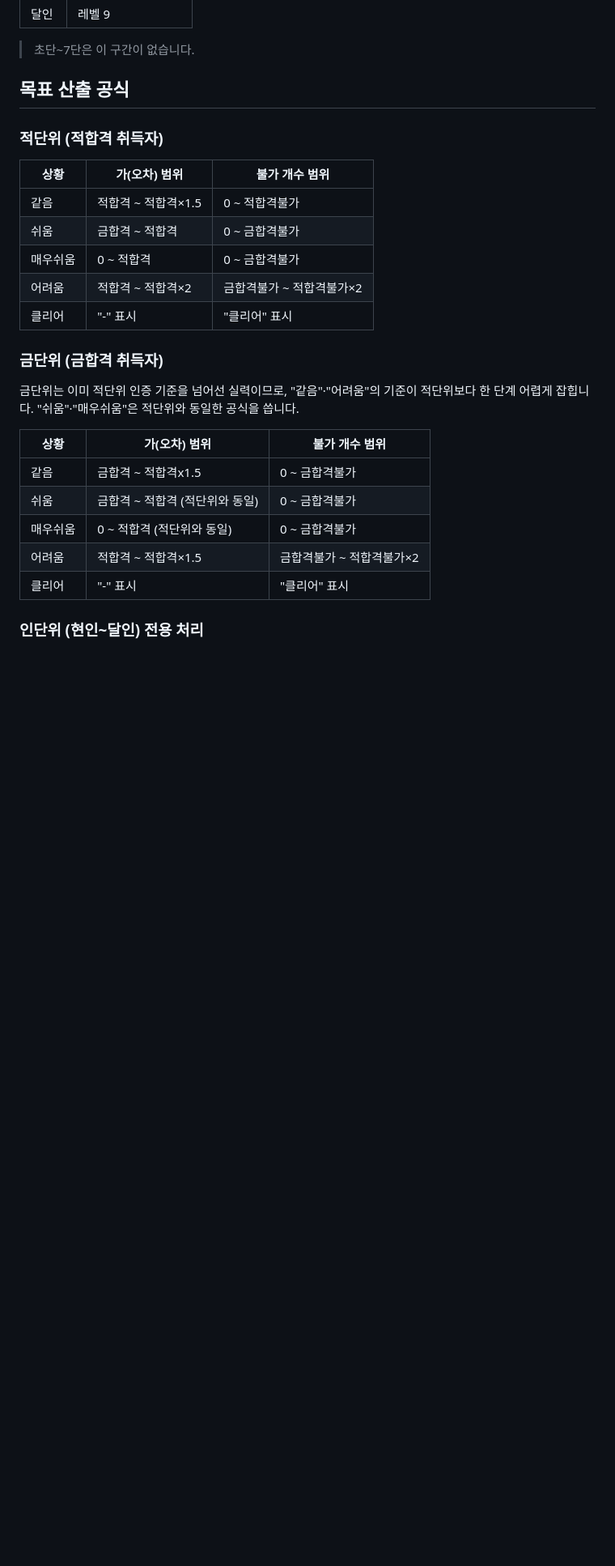
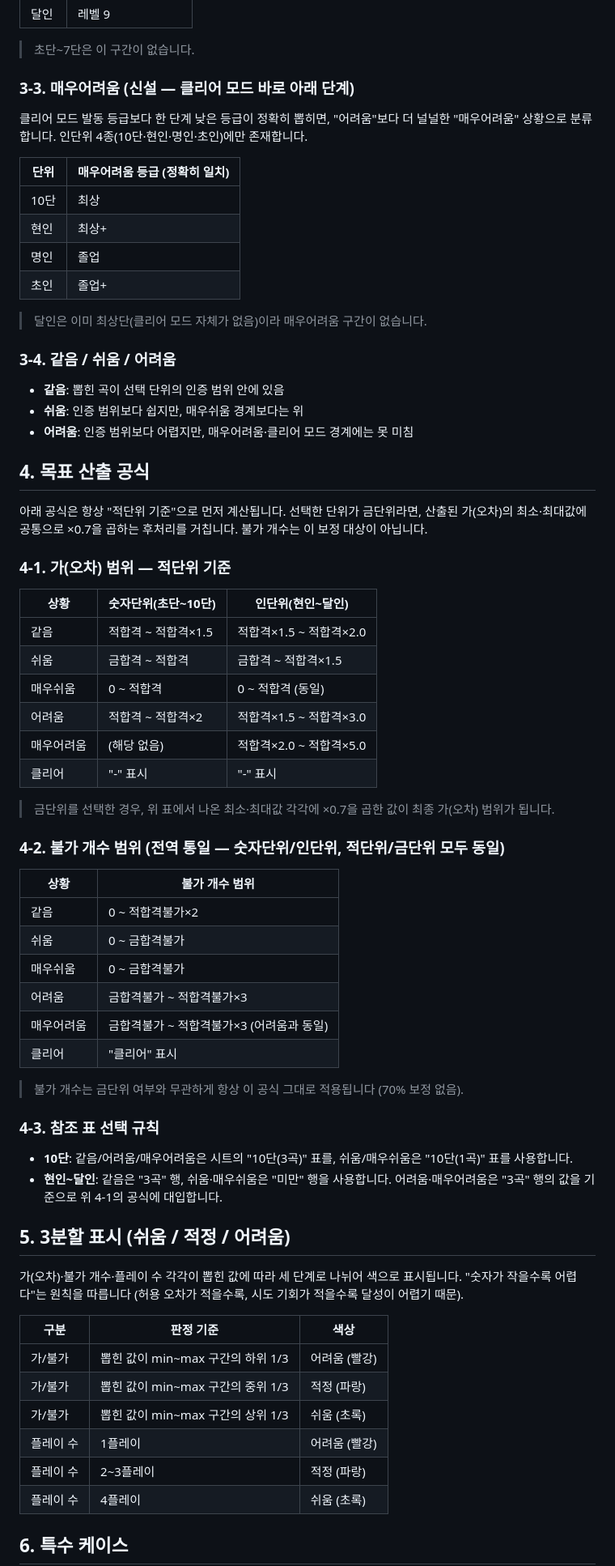
Before and after one commit to RaiRator/TRP_SRCUP, a Markdown page: README.md, the part around one of its changes. Shown at 81% size. Drawn GitHub-style; blank space fills up the shorter version.

```diff
--- a/README.md
+++ b/README.md
@@ -83,29 +103,72 @@ JP/EN/KR 지원 기능 추가
 
 > 초단~7단은 이 구간이 없습니다.
 
-## 목표 산출 공식
+### 3-3. 매우어려움 (신설 — 클리어 모드 바로 아래 단계)
 
-### 적단위 (적합격 취득자)
+클리어 모드 발동 등급보다 한 단계 낮은 등급이 정확히 뽑히면, "어려움"보다 더 널널한 "매우어려움" 상황으로 분류합니다. 인단위 4종(10단·현인·명인·초인)에만 존재합니다.
 
-| 상황 | 가(오차) 범위 | 불가 개수 범위 |
+| 단위 | 매우어려움 등급 (정확히 일치) |
+|---|---|
+| 10단 | 최상 |
+| 현인 | 최상+ |
+| 명인 | 졸업 |
+| 초인 | 졸업+ |
+
+> 달인은 이미 최상단(클리어 모드 자체가 없음)이라 매우어려움 구간이 없습니다.
+
+### 3-4. 같음 / 쉬움 / 어려움
+
+- **같음**: 뽑힌 곡이 선택 단위의 인증 범위 안에 있음
+- **쉬움**: 인증 범위보다 쉽지만, 매우쉬움 경계보다는 위
+- **어려움**: 인증 범위보다 어렵지만, 매우어려움·클리어 모드 경계에는 못 미침
+
+## 4. 목표 산출 공식
+
+아래 공식은 항상 "적단위 기준"으로 먼저 계산됩니다. 선택한 단위가 금단위라면, 산출된 가(오차)의 최소·최대값에 공통으로 ×0.7을 곱하는 후처리를 거칩니다. 불가 개수는 이 보정 대상이 아닙니다.
+
+### 4-1. 가(오차) 범위 — 적단위 기준
+
+| 상황 | 숫자단위(초단~10단) | 인단위(현인~달인) |
 |---|---|---|
-| 같음 | 적합격 ~ 적합격×1.5 | 0 ~ 적합격불가 |
-| 쉬움 | 금합격 ~ 적합격 | 0 ~ 금합격불가 |
-| 매우쉬움 | 0 ~ 적합격 | 0 ~ 금합격불가 |
-| 어려움 | 적합격 ~ 적합격×2 | 금합격불가 ~ 적합격불가×2 |
-| 클리어 | "-" 표시 | "클리어" 표시 |
+| 같음 | 적합격 ~ 적합격×1.5 | 적합격×1.5 ~ 적합격×2.0 |
+| 쉬움 | 금합격 ~ 적합격 | 금합격 ~ 적합격×1.5 |
+| 매우쉬움 | 0 ~ 적합격 | 0 ~ 적합격 (동일) |
+| 어려움 | 적합격 ~ 적합격×2 | 적합격×1.5 ~ 적합격×3.0 |
+| 매우어려움 | (해당 없음) | 적합격×2.0 ~ 적합격×5.0 |
+| 클리어 | "-" 표시 | "-" 표시 |
 
-### 금단위 (금합격 취득자)
+> 금단위를 선택한 경우, 위 표에서 나온 최소·최대값 각각에 ×0.7을 곱한 값이 최종 가(오차) 범위가 됩니다.
 
-금단위는 이미 적단위 인증 기준을 넘어선 실력이므로, "같음"·"어려움"의 기준이 적단위보다 한 단계 어렵게 잡힙니다. "쉬움"·"매우쉬움"은 적단위와 동일한 공식을 씁니다.
+### 4-2. 불가 개수 범위 (전역 통일 — 숫자단위/인단위, 적단위/금단위 모두 동일)
 
-| 상황 | 가(오차) 범위 | 불가 개수 범위 |
+| 상황 | 불가 개수 범위 |
+|---|---|
+| 같음 | 0 ~ 적합격불가×2 |
+| 쉬움 | 0 ~ 금합격불가 |
+| 매우쉬움 | 0 ~ 금합격불가 |
+| 어려움 | 금합격불가 ~ 적합격불가×3 |
+| 매우어려움 | 금합격불가 ~ 적합격불가×3 (어려움과 동일) |
+| 클리어 | "클리어" 표시 |
+
+> 불가 개수는 금단위 여부와 무관하게 항상 이 공식 그대로 적용됩니다 (70% 보정 없음).
+
+### 4-3. 참조 표 선택 규칙
+
+- **10단**: 같음/어려움/매우어려움은 시트의 "10단(3곡)" 표를, 쉬움/매우쉬움은 "10단(1곡)" 표를 사용합니다.
+- **현인~달인**: 같음은 "3곡" 행, 쉬움·매우쉬움은 "미만" 행을 사용합니다. 어려움·매우어려움은 "3곡" 행의 값을 기준으로 위 4-1의 공식에 대입합니다.
+
+## 5. 3분할 표시 (쉬움 / 적정 / 어려움)
+
+가(오차)·불가 개수·플레이 수 각각이 뽑힌 값에 따라 세 단계로 나뉘어 색으로 표시됩니다. "숫자가 작을수록 어렵다"는 원칙을 따릅니다 (허용 오차가 적을수록, 시도 기회가 적을수록 달성이 어렵기 때문).
+
+| 구분 | 판정 기준 | 색상 |
 |---|---|---|
-| 같음 | 금합격 ~ 적합격x1.5 | 0 ~ 금합격불가 |
-| 쉬움 | 금합격 ~ 적합격 (적단위와 동일) | 0 ~ 금합격불가 |
-| 매우쉬움 | 0 ~ 적합격 (적단위와 동일) | 0 ~ 금합격불가 |
-| 어려움 | 적합격 ~ 적합격×1.5 | 금합격불가 ~ 적합격불가×2 |
-| 클리어 | "-" 표시 | "클리어" 표시 |
+| 가/불가 | 뽑힌 값이 min~max 구간의 하위 1/3 | 어려움 (빨강) |
+| 가/불가 | 뽑힌 값이 min~max 구간의 중위 1/3 | 적정 (파랑) |
+| 가/불가 | 뽑힌 값이 min~max 구간의 상위 1/3 | 쉬움 (초록) |
+| 플레이 수 | 1플레이 | 어려움 (빨강) |
+| 플레이 수 | 2~3플레이 | 적정 (파랑) |
+| 플레이 수 | 4플레이 | 쉬움 (초록) |
 
-### 인단위 (현인~달인) 전용 처리
+## 6. 특수 케이스
 
```
Also changed, not shown: other parts of README.md (+72 -28 lines).
